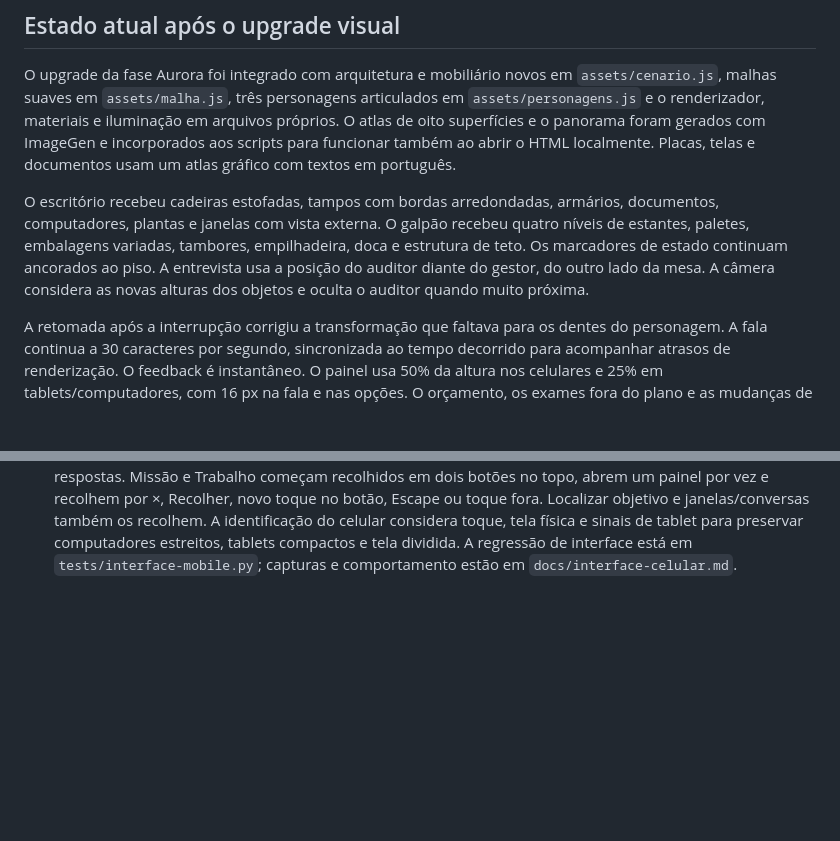
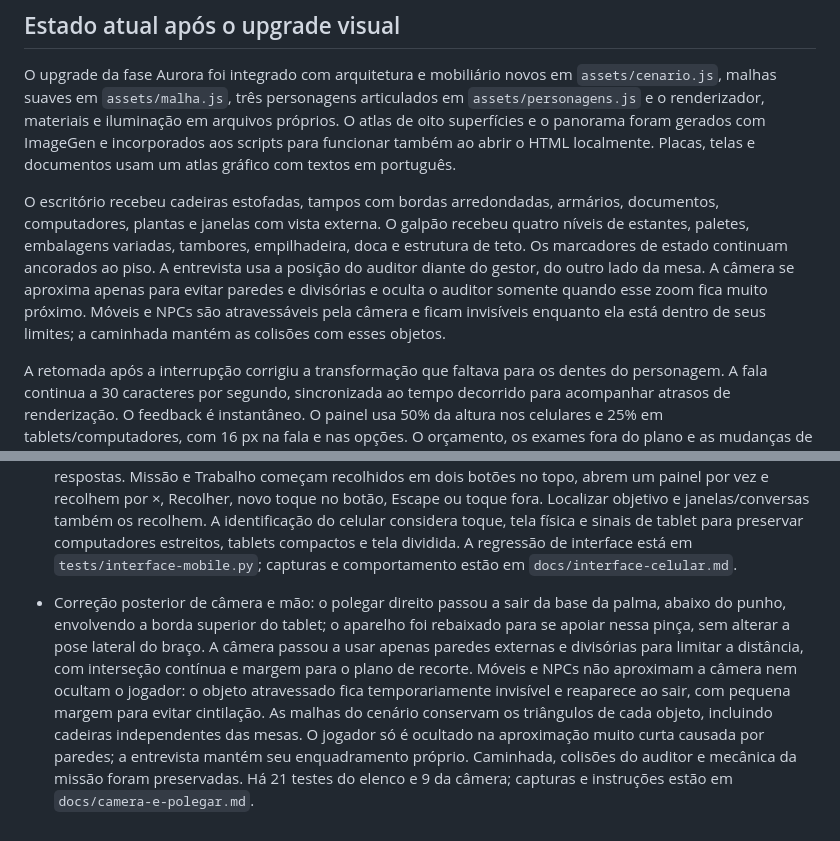
Before and after one commit to MaverickFullCode/SCAI, a Markdown page: MEMORIA-DO-PROJETO.md, 2 parts joined by grey strips. Drawn GitHub-style; blank space fills up the shorter version.

Commit message:
Corrige polegar e limita zoom da camera a paredes

```diff
--- a/MEMORIA-DO-PROJETO.md
+++ b/MEMORIA-DO-PROJETO.md
@@ -47,7 +47,7 @@ O protótipo anterior chamou-se Alpha 0.1 e implementava o caso fictício **Auro
 
 O upgrade da fase Aurora foi integrado com arquitetura e mobiliário novos em `assets/cenario.js`, malhas suaves em `assets/malha.js`, três personagens articulados em `assets/personagens.js` e o renderizador, materiais e iluminação em arquivos próprios. O atlas de oito superfícies e o panorama foram gerados com ImageGen e incorporados aos scripts para funcionar também ao abrir o HTML localmente. Placas, telas e documentos usam um atlas gráfico com textos em português.
 
-O escritório recebeu cadeiras estofadas, tampos com bordas arredondadas, armários, documentos, computadores, plantas e janelas com vista externa. O galpão recebeu quatro níveis de estantes, paletes, embalagens variadas, tambores, empilhadeira, doca e estrutura de teto. Os marcadores de estado continuam ancorados ao piso. A entrevista usa a posição do auditor diante do gestor, do outro lado da mesa. A câmera considera as novas alturas dos objetos e oculta o auditor quando muito próxima.
+O escritório recebeu cadeiras estofadas, tampos com bordas arredondadas, armários, documentos, computadores, plantas e janelas com vista externa. O galpão recebeu quatro níveis de estantes, paletes, embalagens variadas, tambores, empilhadeira, doca e estrutura de teto. Os marcadores de estado continuam ancorados ao piso. A entrevista usa a posição do auditor diante do gestor, do outro lado da mesa. A câmera se aproxima apenas para evitar paredes e divisórias e oculta o auditor somente quando esse zoom fica muito próximo. Móveis e NPCs são atravessáveis pela câmera e ficam invisíveis enquanto ela está dentro de seus limites; a caminhada mantém as colisões com esses objetos.
 
 A retomada após a interrupção corrigiu a transformação que faltava para os dentes do personagem. A fala continua a 30 caracteres por segundo, sincronizada ao tempo decorrido para acompanhar atrasos de renderização. O feedback é instantâneo. O painel usa 50% da altura nos celulares e 25% em tablets/computadores, com 16 px na fala e nas opções. O orçamento, os exames fora do plano e as mudanças de plano foram preservados.
 
@@ -85,3 +85,5 @@ A estrutura esperada existe (`SCAI.html`, estilos/scripts centrais, `engine3d.js
 - Preferência posterior do autor: manter a estrutura compacta de cabelo e o tom de pele da versão anterior (`004af41`). Foram restaurados o molde de 22 mechas largas, a paleta castanha e a iluminação suave original para pele e cabelo, sem modulação pelos novos quadrantes do atlas. As mãos foram reconstruídas como superfícies únicas e fechadas, unindo punho, palma, dedos e polegar; as unhas são projetadas sobre a própria pele. O contato com o tablet foi ajustado mantendo o porte lateral. Testes de continuidade e fechamento das duas mãos de cada personagem elevam a suíte para 19 casos. Preservar também o rosto comprido e a expressão neutra aprovados na revisão anterior.
 - As piscadas passaram para um intervalo de 4 segundos de tempo real, conforme solicitado. O renderizador fornece um relógio monotônico separado do tempo da simulação, para que quedas de FPS não alonguem o intervalo. A curta diferença entre as pálpebras e as fases distintas de cada personagem foram preservadas. O teste desse intervalo com a simulação parada eleva a suíte para 20 casos.
 - Revisão de rosto e interface solicitada pelo autor: removidas as linhas de envelhecimento em relevo do rosto de Marcos. Em celulares, o diálogo passa a ocupar os 50% inferiores; tablets e computadores mantêm 25%. A pergunta fica visível enquanto se escolhem as alternativas; em telas muito pequenas, a rolagem se limita às respostas. Missão e Trabalho começam recolhidos em dois botões no topo, abrem um painel por vez e recolhem por ×, Recolher, novo toque no botão, Escape ou toque fora. Localizar objetivo e janelas/conversas também os recolhem. A identificação do celular considera toque, tela física e sinais de tablet para preservar computadores estreitos, tablets compactos e tela dividida. A regressão de interface está em `tests/interface-mobile.py`; capturas e comportamento estão em `docs/interface-celular.md`.
+
+- Correção posterior de câmera e mão: o polegar direito passou a sair da base da palma, abaixo do punho, envolvendo a borda superior do tablet; o aparelho foi rebaixado para se apoiar nessa pinça, sem alterar a pose lateral do braço. A câmera passou a usar apenas paredes externas e divisórias para limitar a distância, com interseção contínua e margem para o plano de recorte. Móveis e NPCs não aproximam a câmera nem ocultam o jogador: o objeto atravessado fica temporariamente invisível e reaparece ao sair, com pequena margem para evitar cintilação. As malhas do cenário conservam os triângulos de cada objeto, incluindo cadeiras independentes das mesas. O jogador só é ocultado na aproximação muito curta causada por paredes; a entrevista mantém seu enquadramento próprio. Caminhada, colisões do auditor e mecânica da missão foram preservadas. Há 21 testes do elenco e 9 da câmera; capturas e instruções estão em `docs/camera-e-polegar.md`.
```
Also changed, not shown: LEIA-ME.md (+1 -1 lines), docs/camera-e-polegar.md (added, +32 -0 lines), docs/personagens-realistas.md (+2 -2 lines), docs/previa-auditor.png, docs/previa-camera-estante.png (added), docs/previa-elenco.png, docs/previa-polegar.png (added), 10 other files.
